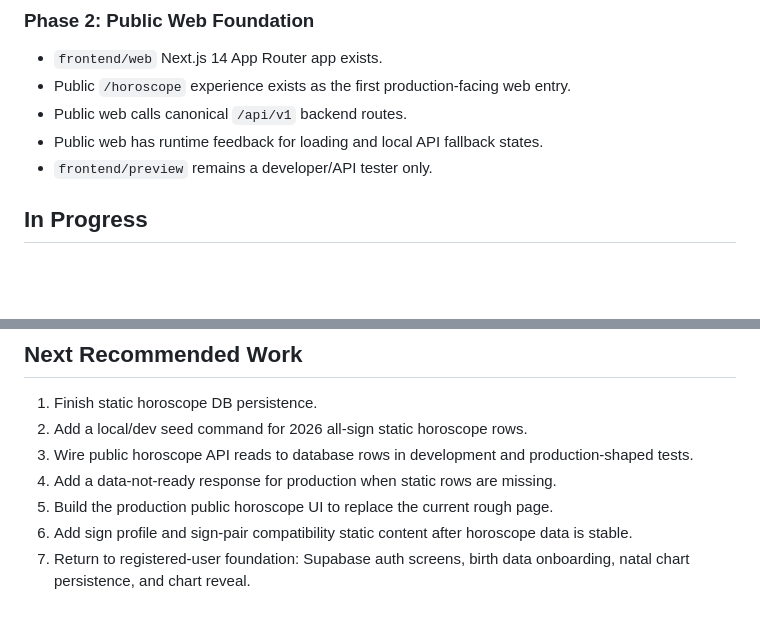
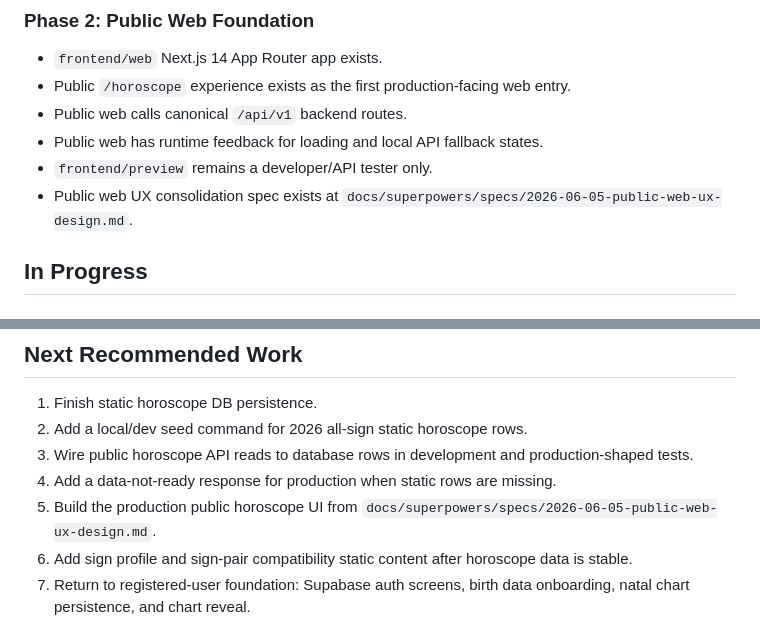
Before and after one commit to sailing-together/AstroAI, a Markdown page: docs/PROJECT_STATUS.md, 2 parts joined by grey strips. Rendered like a GitHub page; blank space fills up the shorter version.

```diff
--- a/docs/PROJECT_STATUS.md
+++ b/docs/PROJECT_STATUS.md
@@ -78,6 +78,7 @@ At the beginning of each work session, report:
 - Public web calls canonical `/api/v1` backend routes.
 - Public web has runtime feedback for loading and local API fallback states.
 - `frontend/preview` remains a developer/API tester only.
+- Public web UX consolidation spec exists at `docs/superpowers/specs/2026-06-05-public-web-ux-design.md`.
 
 ## In Progress
 
@@ -112,7 +113,7 @@ Next plan:
 2. Add a local/dev seed command for 2026 all-sign static horoscope rows.
 3. Wire public horoscope API reads to database rows in development and production-shaped tests.
 4. Add a data-not-ready response for production when static rows are missing.
-5. Build the production public horoscope UI to replace the current rough page.
+5. Build the production public horoscope UI from `docs/superpowers/specs/2026-06-05-public-web-ux-design.md`.
 6. Add sign profile and sign-pair compatibility static content after horoscope data is stable.
 7. Return to registered-user foundation: Supabase auth screens, birth data onboarding, natal chart persistence, and chart reveal.
 
```
Also changed, not shown: docs/FRONTEND_SPEC.md (+4 -2 lines), 1 other file.
